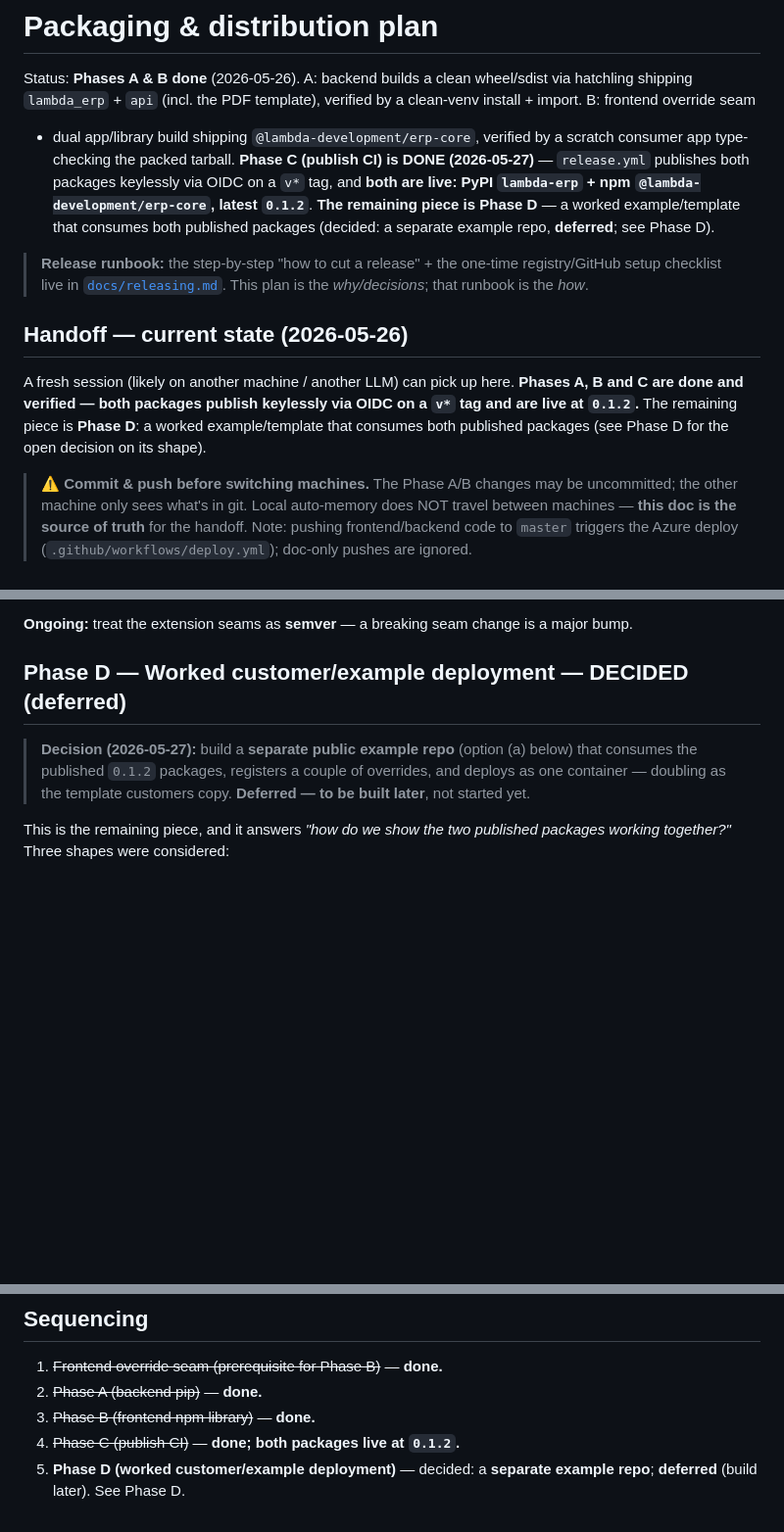
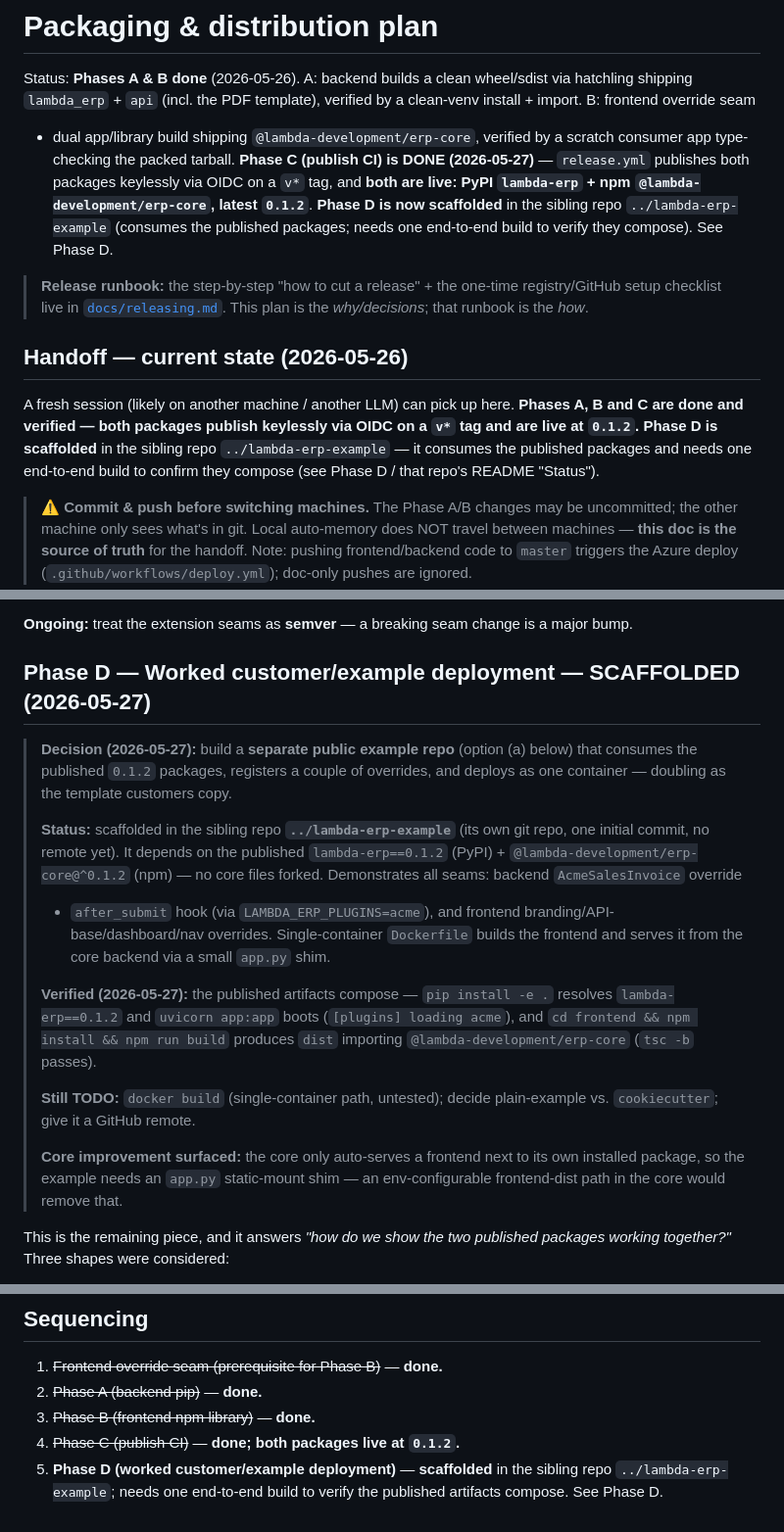
Before and after one commit to lambdadevelopment/lambda-erp, a Markdown page: docs/packaging-distribution-plan.md, 3 parts joined by grey strips. Shown at 98% size. Rendered like a GitHub page; blank space fills up the shorter version.

Commit message:
some updates to readmes

```diff
--- a/docs/packaging-distribution-plan.md
+++ b/docs/packaging-distribution-plan.md
@@ -7,9 +7,9 @@ template), verified by a clean-venv install + import. B: frontend override seam
 consumer app type-checking the packed tarball. **Phase C (publish CI) is DONE
 (2026-05-27)** — `release.yml` publishes both packages keylessly via OIDC on a
 `v*` tag, and **both are live: PyPI `lambda-erp` + npm `@lambda-development/erp-core`,
-latest `0.1.2`**. **The remaining piece is Phase D** — a worked example/template
-that consumes both published packages (decided: a separate example repo,
-**deferred**; see Phase D).
+latest `0.1.2`**. **Phase D is now scaffolded** in the sibling repo
+`../lambda-erp-example` (consumes the published packages; needs one end-to-end
+build to verify they compose). See Phase D.
 
 > **Release runbook:** the step-by-step "how to cut a release" + the one-time
 > registry/GitHub setup checklist live in [`docs/releasing.md`](releasing.md).
@@ -19,9 +19,10 @@ that consumes both published packages (decided: a separate example repo,
 
 A fresh session (likely on another machine / another LLM) can pick up here.
 **Phases A, B and C are done and verified — both packages publish keylessly via
-OIDC on a `v*` tag and are live at `0.1.2`.** The remaining piece is **Phase D**:
-a worked example/template that consumes both published packages (see Phase D for
-the open decision on its shape).
+OIDC on a `v*` tag and are live at `0.1.2`.** **Phase D is scaffolded** in the
+sibling repo `../lambda-erp-example` — it consumes the published packages and
+needs one end-to-end build to confirm they compose (see Phase D / that repo's
+README "Status").
 
 > ⚠️ **Commit & push before switching machines.** The Phase A/B changes may be
 > uncommitted; the other machine only sees what's in git. Local auto-memory does
@@ -209,12 +210,32 @@ lesson below for why npm skips `0.1.1`.)
 **Ongoing:** treat the extension seams as **semver** — a breaking seam change is
 a major bump.
 
-## Phase D — Worked customer/example deployment — **DECIDED (deferred)**
+## Phase D — Worked customer/example deployment — **SCAFFOLDED (2026-05-27)**
 
 > **Decision (2026-05-27):** build a **separate public example repo** (option
 > (a) below) that consumes the published `0.1.2` packages, registers a couple of
 > overrides, and deploys as one container — doubling as the template customers
-> copy. **Deferred — to be built later**, not started yet.
+> copy.
+>
+> **Status:** scaffolded in the sibling repo **`../lambda-erp-example`** (its own
+> git repo, one initial commit, no remote yet). It depends on the published
+> `lambda-erp==0.1.2` (PyPI) + `@lambda-development/erp-core@^0.1.2` (npm) — no
+> core files forked. Demonstrates all seams: backend `AcmeSalesInvoice` override
+> + `after_submit` hook (via `LAMBDA_ERP_PLUGINS=acme`), and frontend
+> branding/API-base/dashboard/nav overrides. Single-container `Dockerfile` builds
+> the frontend and serves it from the core backend via a small `app.py` shim.
+>
+> **Verified (2026-05-27):** the published artifacts compose — `pip install -e .`
+> resolves `lambda-erp==0.1.2` and `uvicorn app:app` boots (`[plugins] loading
+> acme`), and `cd frontend && npm install && npm run build` produces `dist`
+> importing `@lambda-development/erp-core` (`tsc -b` passes).
+>
+> **Still TODO:** `docker build` (single-container path, untested);
+> decide plain-example vs. `cookiecutter`; give it a GitHub remote.
+>
+> **Core improvement surfaced:** the core only auto-serves a frontend next to its
+> own installed package, so the example needs an `app.py` static-mount shim — an
+> env-configurable frontend-dist path in the core would remove that.
 
 This is the remaining piece, and it answers *"how do we show the two published
 packages working together?"* Three shapes were considered:
@@ -281,5 +302,6 @@ it only skips the npm/PyPI publish step.
 2. ~~Phase A (backend pip)~~ — **done.**
 3. ~~Phase B (frontend npm library)~~ — **done.**
 4. ~~Phase C (publish CI)~~ — **done; both packages live at `0.1.2`.**
-5. **Phase D (worked customer/example deployment)** — decided: a **separate
-   example repo**; **deferred** (build later). See Phase D.
+5. **Phase D (worked customer/example deployment)** — **scaffolded** in the
+   sibling repo `../lambda-erp-example`; needs one end-to-end build to verify the
+   published artifacts compose. See Phase D.
```
Also changed, not shown: docs/releasing.md (+9 -10 lines).
